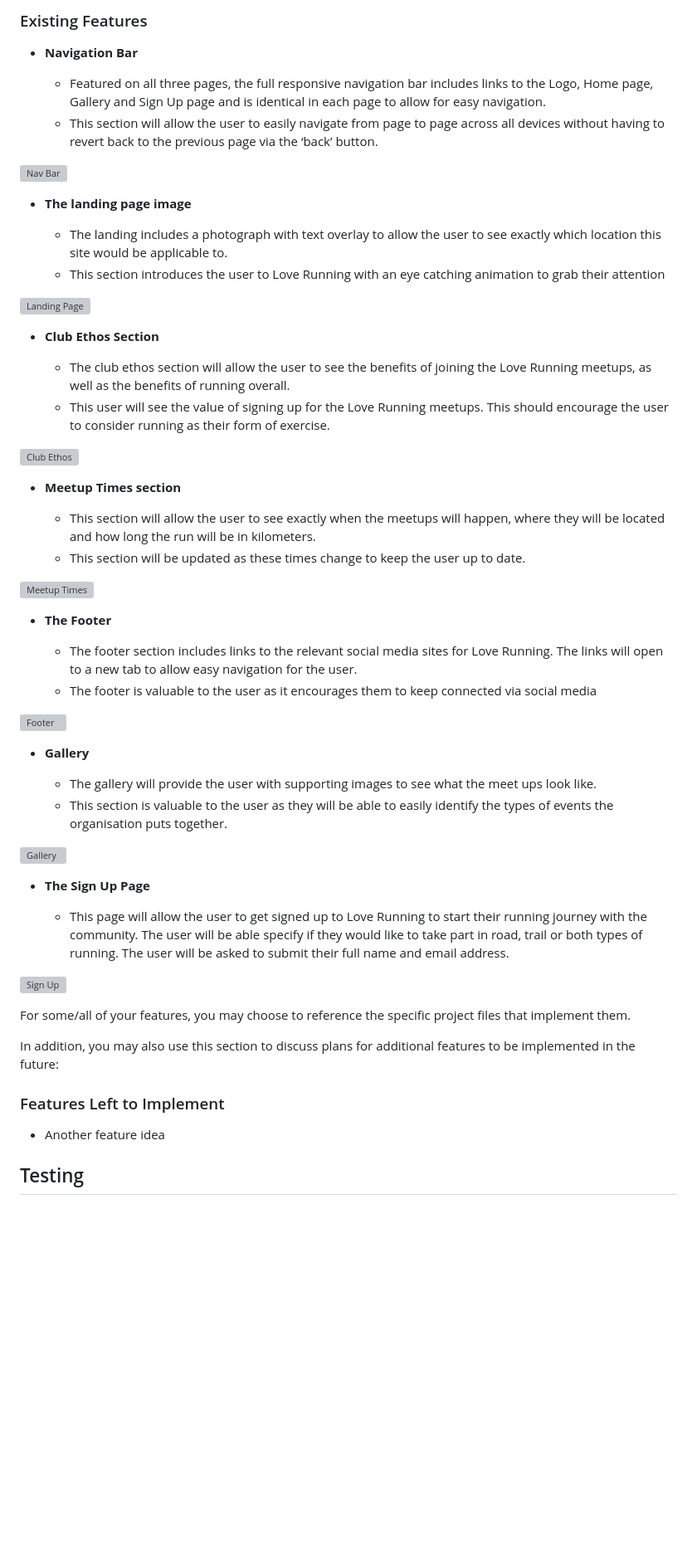
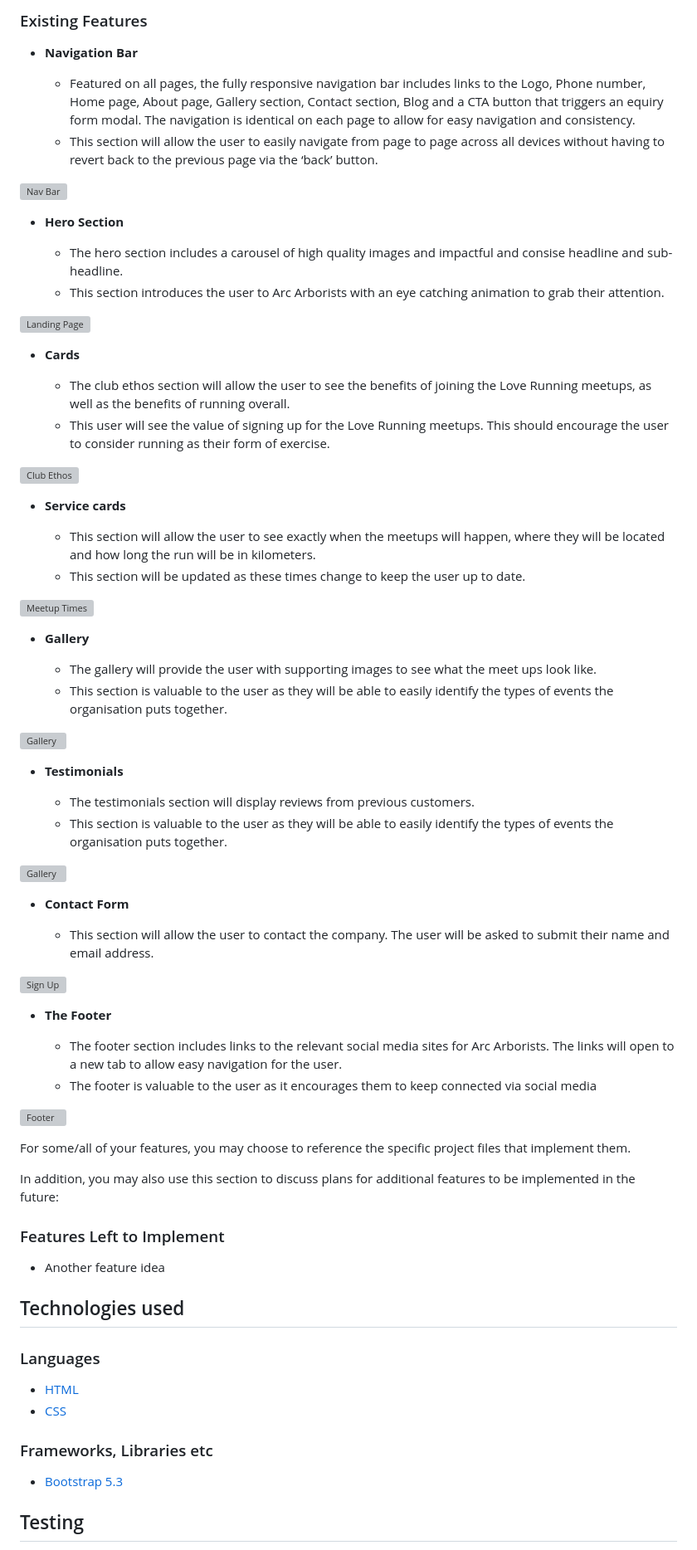
Before and after one commit to runwiththerhythm/arc-arborists, a Markdown page: README.md, the part around the change printed below. Shown: that part at 83% size. GitHub-like rendering; blank space fills up the shorter version; grey boxes are pictures that could not be loaded.

```diff
--- a/README.md
+++ b/README.md
@@ -14,38 +60,32 @@ In this section, you should go over the different parts of your project, and des
 
 - __Navigation Bar__
 
-  - Featured on all three pages, the full responsive navigation bar includes links to the Logo, Home page, Gallery and Sign Up page and is identical in each page to allow for easy navigation.
+  - Featured on all pages, the fully responsive navigation bar includes links to the Logo, Phone number, Home page, About page, Gallery section, Contact section, Blog and a CTA button that triggers an equiry form modal. The navigation is identical on each page to allow for easy navigation and consistency.
   - This section will allow the user to easily navigate from page to page across all devices without having to revert back to the previous page via the ‘back’ button.
 
 ![Nav Bar](https://github.com/lucyrush/readme-template/blob/master/media/love_running_nav.png)
 
-- __The landing page image__
+- __Hero Section__
 
-  - The landing includes a photograph with text overlay to allow the user to see exactly which location this site would be applicable to.
-  - This section introduces the user to Love Running with an eye catching animation to grab their attention
+  - The hero section includes a carousel of high quality images and impactful and consise headline and sub-headline.
+  - This section introduces the user to Arc Arborists with an eye catching animation to grab their attention.
 
 ![Landing Page](https://github.com/lucyrush/readme-template/blob/master/media/love_running_landing.png)
 
-- __Club Ethos Section__
+- __Cards__
 
   - The club ethos section will allow the user to see the benefits of joining the Love Running meetups, as well as the benefits of running overall.
   - This user will see the value of signing up for the Love Running meetups. This should encourage the user to consider running as their form of exercise.
 
 ![Club Ethos](https://github.com/lucyrush/readme-template/blob/master/media/love_running_ethos.png)
 
-- __Meetup Times section__
+- __Service cards__
 
   - This section will allow the user to see exactly when the meetups will happen, where they will be located and how long the run will be in kilometers.
   - This section will be updated as these times change to keep the user up to date.
 
 ![Meetup Times](https://github.com/lucyrush/readme-template/blob/master/media/love_running_times.png)
 
-- __The Footer__
-
-  - The footer section includes links to the relevant social media sites for Love Running. The links will open to a new tab to allow easy navigation for the user.
-  - The footer is valuable to the user as it encourages them to keep connected via social media
-
-![Footer](https://github.com/lucyrush/readme-template/blob/master/media/love_running_footer.png)
 
 - __Gallery__
 
@@ -54,11 +94,27 @@ In this section, you should go over the different parts of your project, and des
 
 ![Gallery](https://github.com/lucyrush/readme-template/blob/master/media/love_running_gallery.png)
 
-- __The Sign Up Page__
+- __Testimonials__
 
-  - This page will allow the user to get signed up to Love Running to start their running journey with the community. The user will be able specify if they would like to take part in road, trail or both types of running. The user will be asked to submit their full name and email address.
+  - The testimonials section will display reviews from previous customers.
+  - This section is valuable to the user as they will be able to easily identify the types of events the organisation puts together.
+
+![Gallery](https://github.com/lucyrush/readme-template/blob/master/media/love_running_gallery.png)
+
+
+- __Contact Form__
+
+  - This section will allow the user to contact the company. The user will be asked to submit their name and email address.
 
 ![Sign Up](https://github.com/lucyrush/readme-template/blob/master/media/love_running_signup.png)
+
+- __The Footer__
+
+  - The footer section includes links to the relevant social media sites for Arc Arborists. The links will open to a new tab to allow easy navigation for the user.
+  - The footer is valuable to the user as it encourages them to keep connected via social media
+
+![Footer](https://github.com/lucyrush/readme-template/blob/master/media/love_running_footer.png)
+
 
 For some/all of your features, you may choose to reference the specific project files that implement them.
 
@@ -67,6 +123,16 @@ In addition, you may also use this section to discuss plans for additional featu
 ### Features Left to Implement
 
 - Another feature idea
+
+## Technologies used
+
+### Languages
+- [HTML](https://en.wikipedia.org/wiki/HTML5)
+- [CSS](https://en.wikipedia.org/wiki/CSS)
+
+### Frameworks, Libraries etc
+
+- [Bootstrap 5.3](https://getbootstrap.com/docs/5.3/getting-started/introduction/)
 
 ## Testing
 
```
Also changed, not shown: other parts of README.md (+55 -3 lines).
